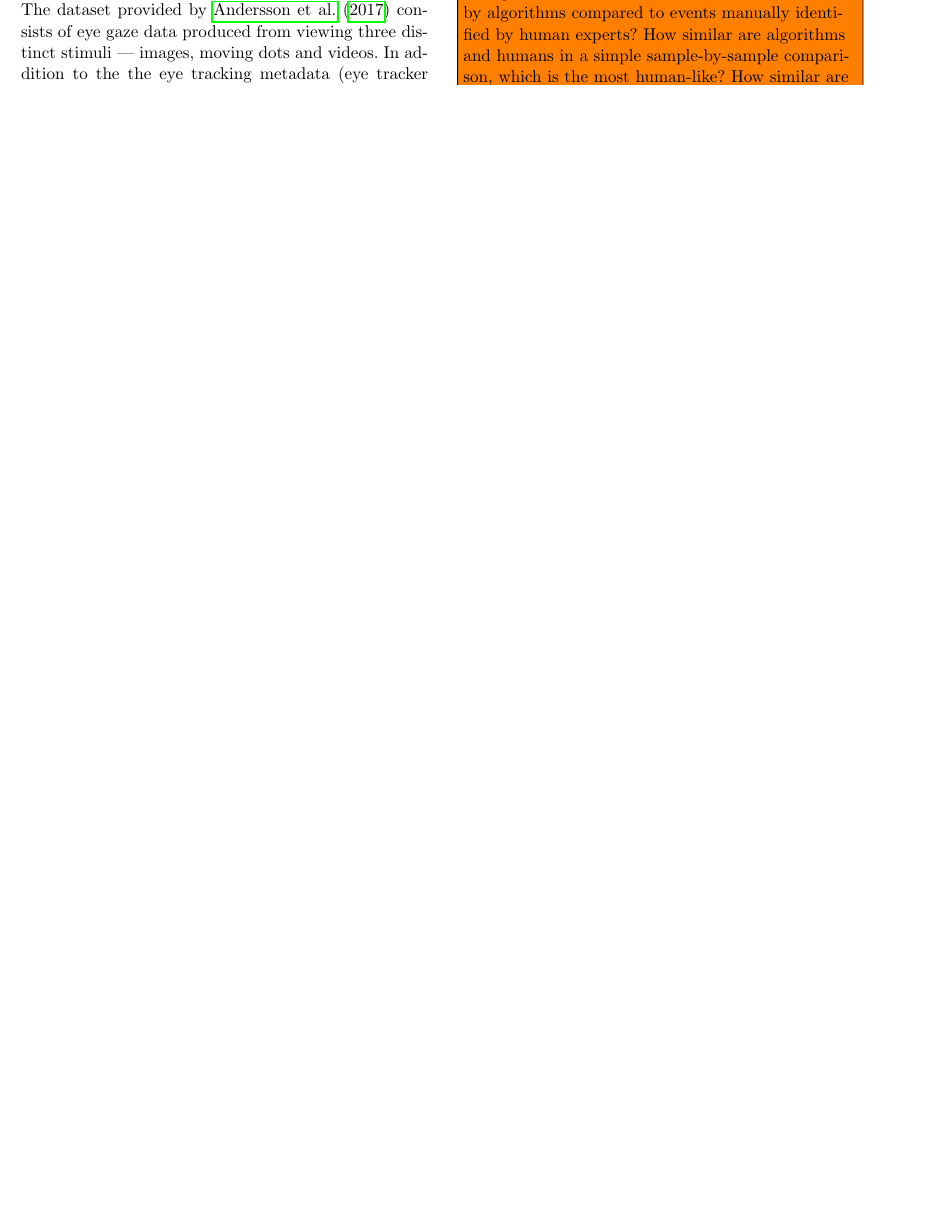
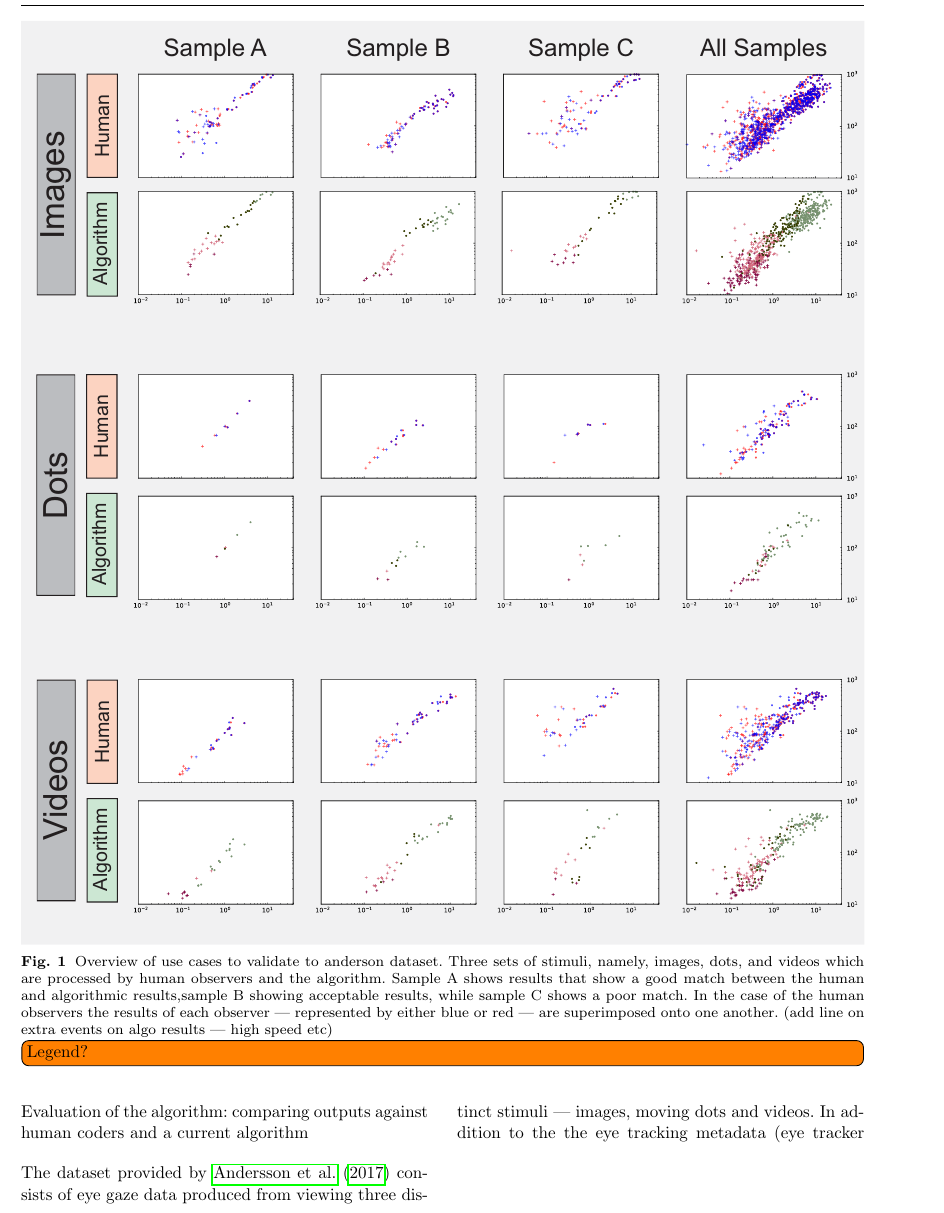
Before and after one commit to psychoinformatics-de/paper-remodnav, a LaTeX paper (main.tex): part of page 5 of 8 before the commit and part of page 5 of 9 after it, cut at the place of the change, the shorter picture padded with empty space. Compiled offline with pdfLaTeX.

Commit message:
Update on Overleaf.

```diff
--- a/main.tex
+++ b/main.tex
@@ -57,6 +57,7 @@ grestore
 \usepackage{booktabs}
 \usepackage{units}
 \usepackage{hyperref}
+\usepackage{wrapfig}
 
 \usepackage{todonotes}
 
@@ -344,6 +345,15 @@ other than sufficient memory to load and process the data.
 
 \todo[inline]{three major types of comparison: with andersson human labeling, stats of forrest lab recording with andersson video data stats, forrest lab vs forrest mri stats. the goal is to show that we are similar to humans, as good (or better) as other algorithms (by comparison with scores in andersson2017), and proceduce "similar" results on a different movie dataset, and similar results across two different qualities of recordings with the same stimulus (lab vs MRI). No more, no less IMHO. This all translates to three use cases: trial-by-trial data (from anderson), good movie data without trial structure (forrest lab), bad movie data (forrest mri)}
 
+
+\begin{figure*}[!ht]
+\centering
+\includegraphics[width=1\textwidth]{newcolor-mainseqs_format3_tikz.pdf}
+\caption{\label{fig:Mainseqs}Overview of use cases to validate to anderson dataset. Three sets of stimuli, namely, images, dots, and videos which are processed by human observers and the algorithm. Sample A shows results that show a good match between the human and algorithmic results,sample B showing acceptable results, while sample C shows a poor match. In the case of the human observers the results of each observer --- represented by either blue or red --- are superimposed onto one another. (add line on extra events on algo results --- high speed etc)  }
+
+\todo[inline]{Legend?}
+
+\end{figure*}
 \subsection*{Trial-based data}
 
 \todo[inline]{how do we compare against the "best" LNS algorithm in Andersson2017?}
```
Also changed, not shown: newcolor-mainseqs.pdf (added), newcolor-mainseqs_format3_tikz.pdf (added), 3 other files.
